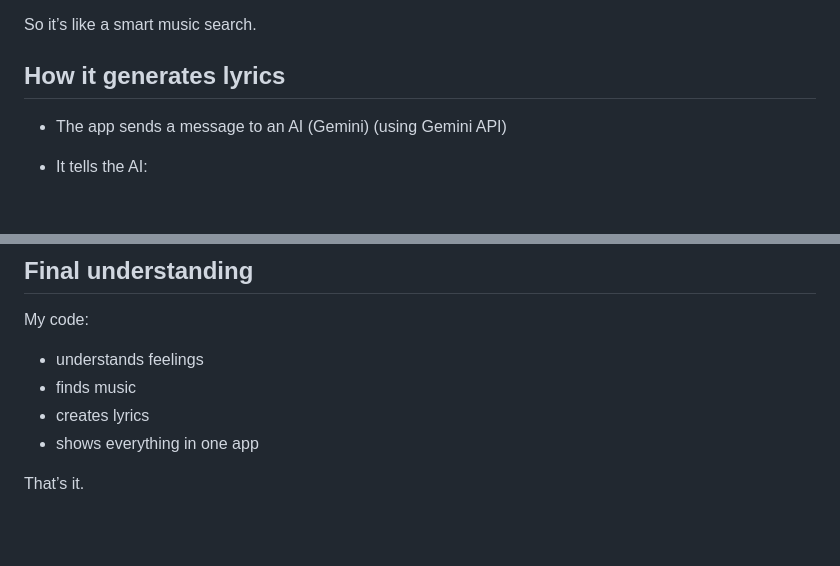
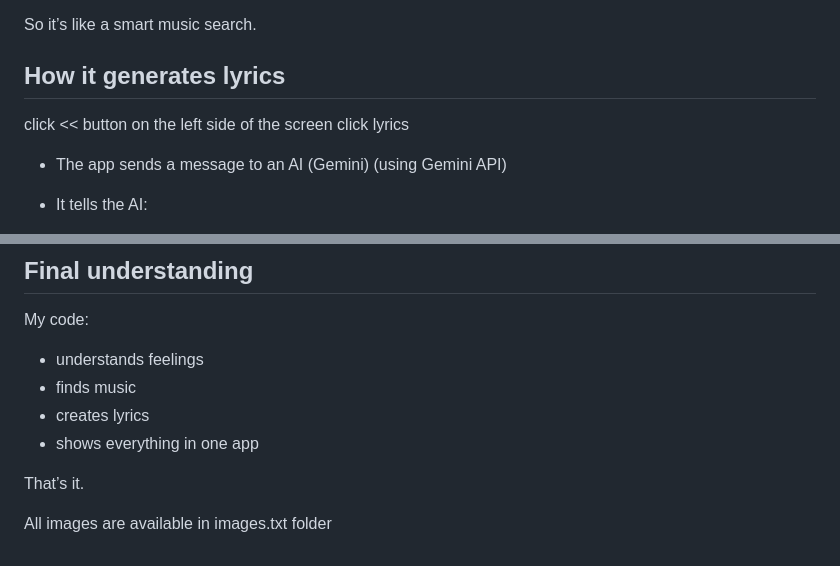
Before and after one commit to zaifatima/GENAI1, a Markdown page: grandma.md, 2 parts joined by grey strips. GitHub-like rendering; blank space fills up the shorter version.

```diff
--- a/grandma.md
+++ b/grandma.md
@@ -33,6 +33,7 @@ So it’s like a smart music search.
 
 
 ## How it generates lyrics
+click << button on the left side of the screen click lyrics
 
 * The app sends a message to an AI (Gemini) (using Gemini API)
 * It tells the AI:
@@ -230,3 +231,6 @@ My code:
 * shows everything in one app
 
 That’s it.
+
+
+All images are available in images.txt folder
```
